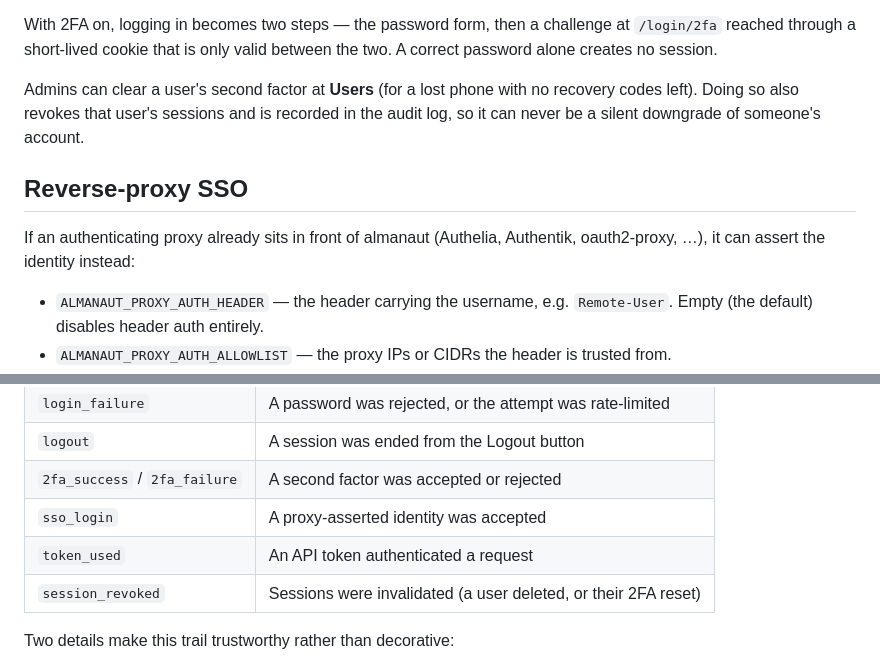
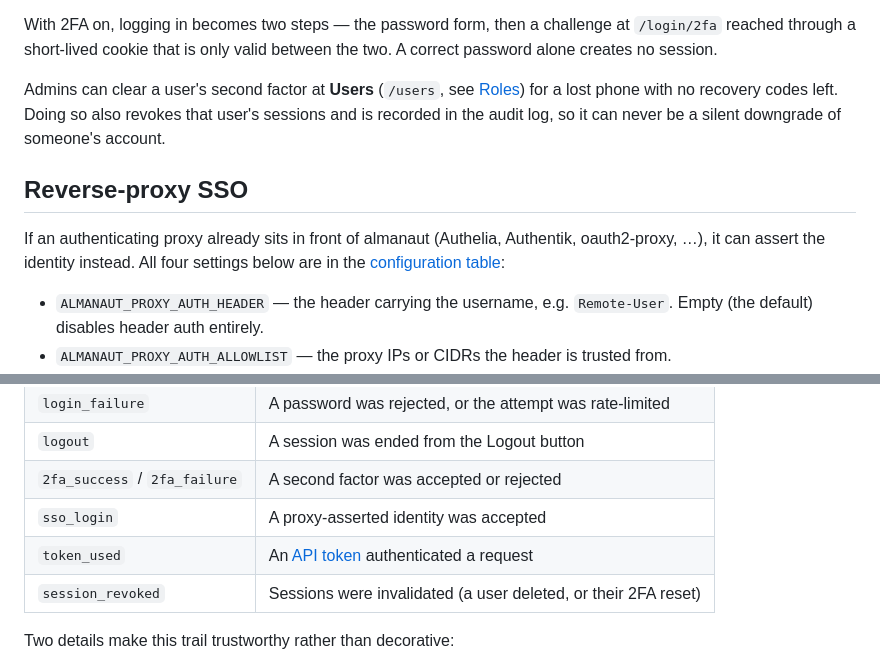
Before and after one commit to Dealisto/almanaut, a Markdown page: docs/authentication.md, 2 parts joined by grey strips. GitHub-like rendering.

Commit message:
docs: add the inline links the new auth sections were missing
The three sections added to authentication.md introduced five environment
variables and contained no inline cross-links at all — only the "See also"
footer. That is the rule the cross-linking pass set (a link where the reader
is otherwise stuck, starting with the first mention of a variable) applied
to the older pages but not to this new prose.

  * the SSO settings now point at the configuration table
  * the audit log's token_used row points at API tokens, since that is the
    thing being audited
  * the retention variable points at its table entry
  * the 2FA admin reset points at Roles, which says who can do it

Link-check still clean across all 17 files.

Co-Authored-By: Claude Opus 5 (1M context) <noreply@anthropic.com>

```diff
--- a/docs/authentication.md
+++ b/docs/authentication.md
@@ -64,14 +64,15 @@ With 2FA on, logging in becomes two steps — the password form, then a challeng
 at `/login/2fa` reached through a short-lived cookie that is only valid between
 the two. A correct password alone creates no session.
 
-Admins can clear a user's second factor at **Users** (for a lost phone with no
-recovery codes left). Doing so also revokes that user's sessions and is recorded
+Admins can clear a user's second factor at **Users** (`/users`, see
+[Roles](#roles)) for a lost phone with no recovery codes left. Doing so also revokes that user's sessions and is recorded
 in the audit log, so it can never be a silent downgrade of someone's account.
 
 ## Reverse-proxy SSO
 
 If an authenticating proxy already sits in front of almanaut (Authelia,
-Authentik, oauth2-proxy, …), it can assert the identity instead:
+Authentik, oauth2-proxy, …), it can assert the identity instead. All four
+settings below are in the [configuration table](configuration.md):
 
 - `ALMANAUT_PROXY_AUTH_HEADER` — the header carrying the username, e.g.
   `Remote-User`. Empty (the default) disables header auth entirely.
@@ -109,7 +110,7 @@ Admins get an append-only trail of authentication events at **Audit**
 | `logout` | A session was ended from the Logout button |
 | `2fa_success` / `2fa_failure` | A second factor was accepted or rejected |
 | `sso_login` | A proxy-asserted identity was accepted |
-| `token_used` | An API token authenticated a request |
+| `token_used` | An [API token](api.md#api-tokens) authenticated a request |
 | `session_revoked` | Sessions were invalidated (a user deleted, or their 2FA reset) |
 
 Two details make this trail trustworthy rather than decorative:
```
Also changed, not shown: other parts of docs/authentication.md (+2 -1 lines).
